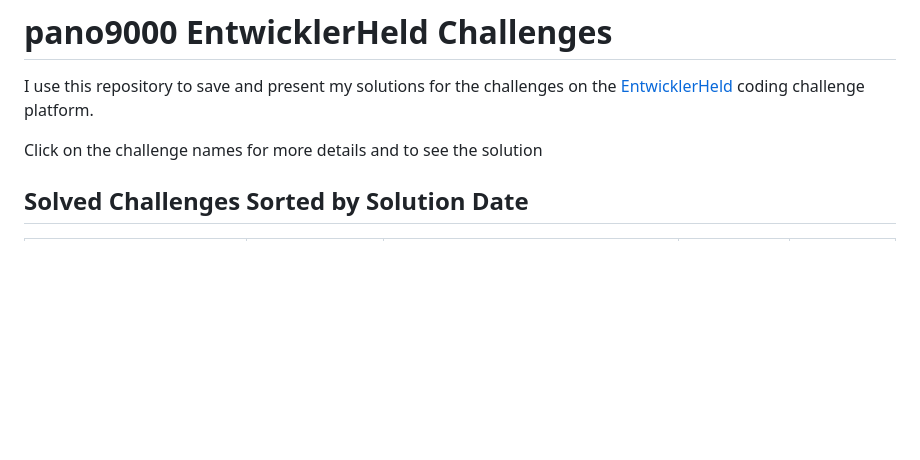
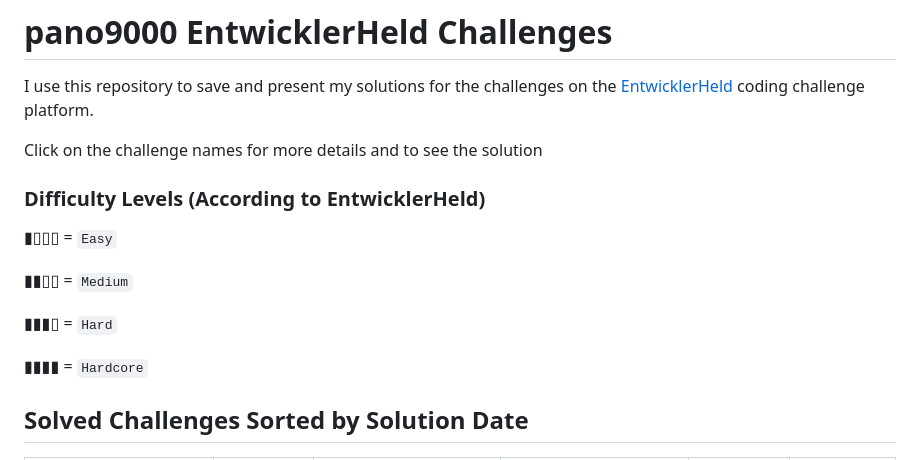
Before and after one commit to pano9000/entwicklerheld, a Markdown page: README.md, the part around one of its changes. Drawn GitHub-style; blank space fills up the shorter version.

Commit message:
docs(README): update README

```diff
--- a/README.md
+++ b/README.md
@@ -3,6 +3,15 @@
 I use this repository to save and present my solutions for the challenges on the [EntwicklerHeld](https://platform.entwicklerheld.de/) coding challenge platform.
 
 Click on the challenge names for more details and to see the solution
+### Difficulty Levels (According to EntwicklerHeld)
+
+▮▯▯▯ = `Easy`
+
+▮▮▯▯ = `Medium`
+
+▮▮▮▯ = `Hard`
+
+▮▮▮▮ = `Hardcore`
 
 ## Solved Challenges Sorted by Solution Date
 
```
Also changed, not shown: other parts of README.md (+64 -31 lines).
